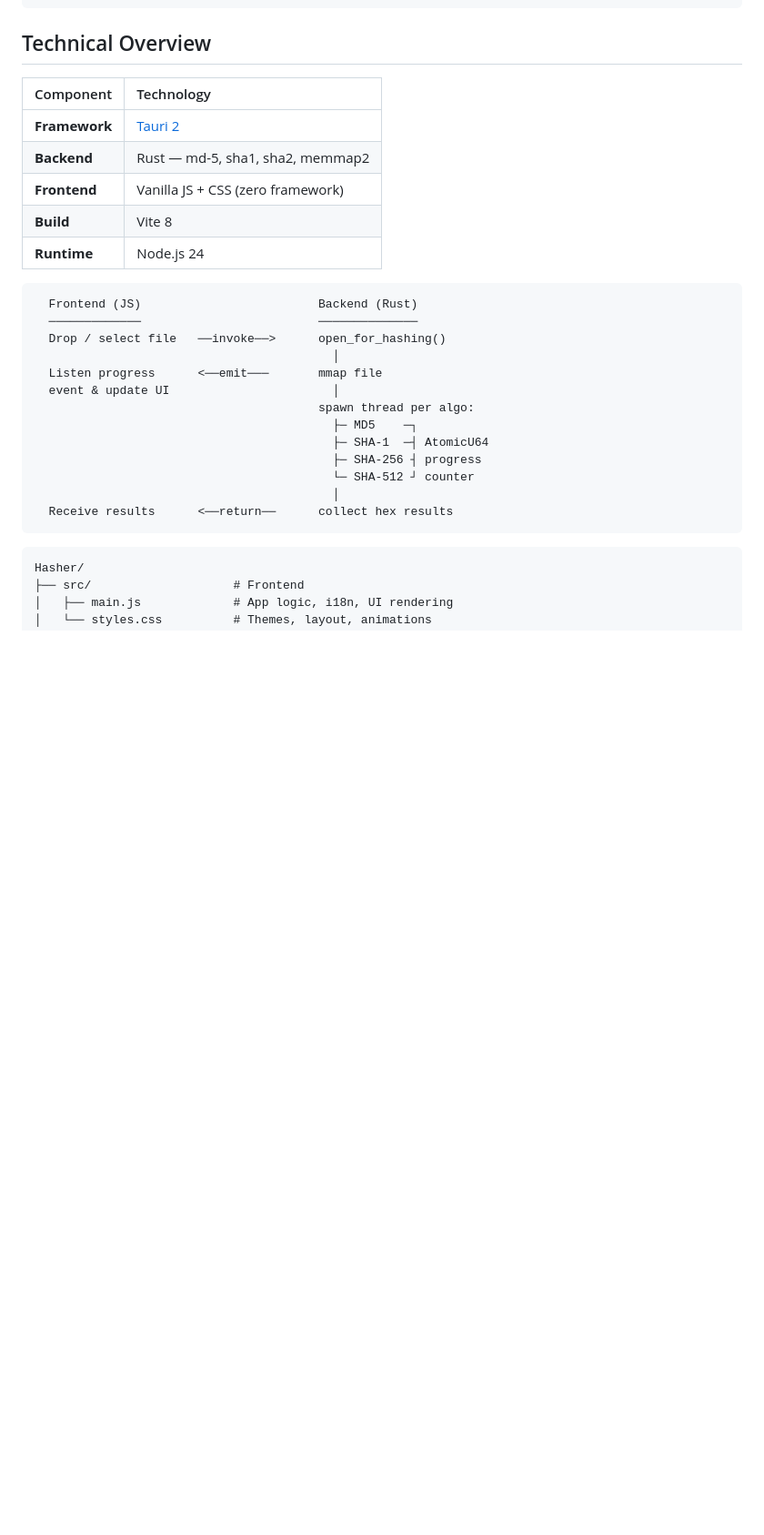
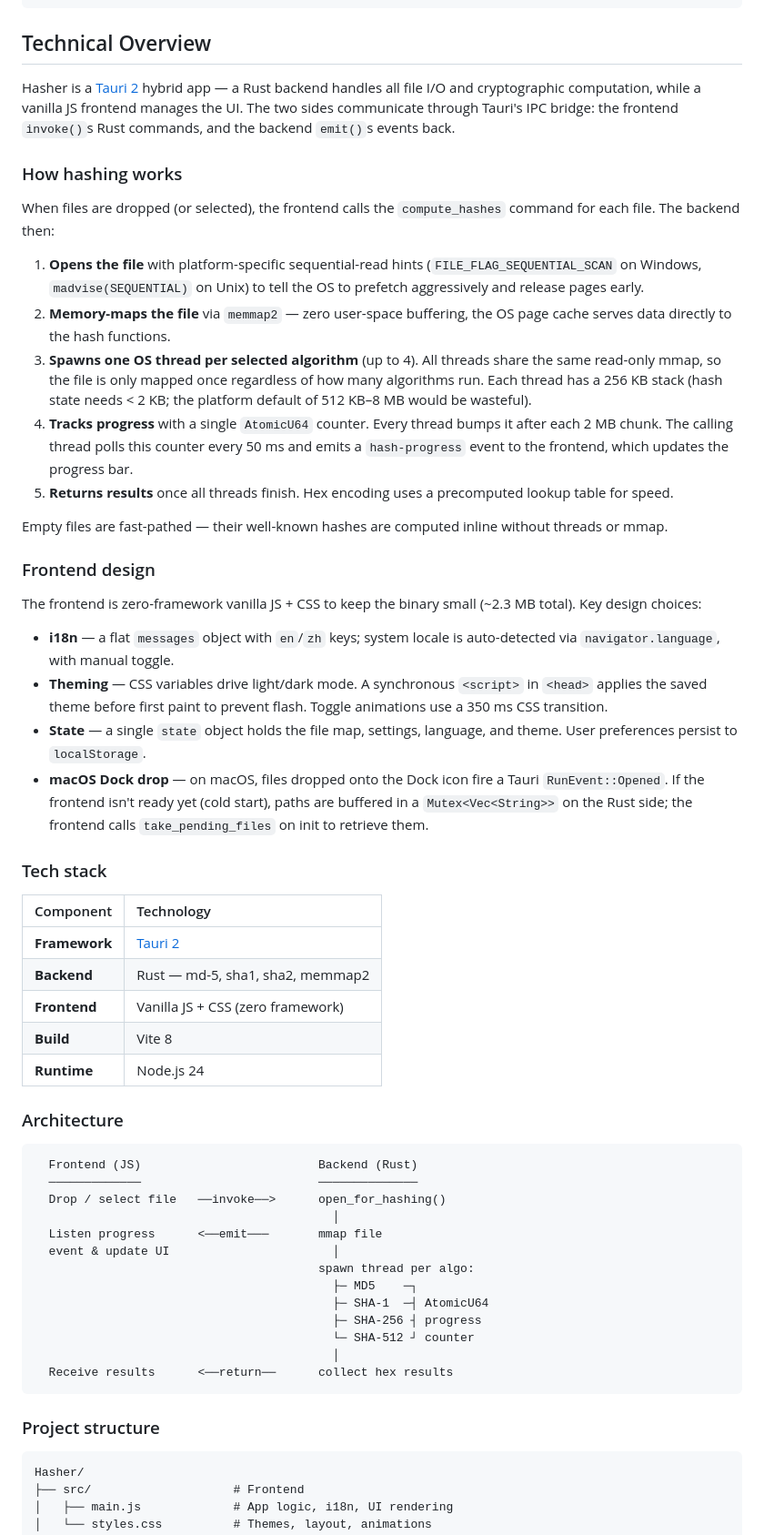
Before and after one commit to yuman07/Hasher, a Markdown page: README.md, the part around the change. Shown at 91% size. GitHub-like rendering; blank space fills up the shorter version.

````diff
--- a/README.md
+++ b/README.md
@@ -119,6 +119,31 @@ devbox run -- npx tauri build     # release build
 
 ## Technical Overview
 
+Hasher is a [Tauri 2](https://tauri.app/) hybrid app — a Rust backend handles all file I/O and cryptographic computation, while a vanilla JS frontend manages the UI. The two sides communicate through Tauri's IPC bridge: the frontend `invoke()`s Rust commands, and the backend `emit()`s events back.
+
+### How hashing works
+
+When files are dropped (or selected), the frontend calls the `compute_hashes` command for each file. The backend then:
+
+1. **Opens the file** with platform-specific sequential-read hints (`FILE_FLAG_SEQUENTIAL_SCAN` on Windows, `madvise(SEQUENTIAL)` on Unix) to tell the OS to prefetch aggressively and release pages early.
+2. **Memory-maps the file** via `memmap2` — zero user-space buffering, the OS page cache serves data directly to the hash functions.
+3. **Spawns one OS thread per selected algorithm** (up to 4). All threads share the same read-only mmap, so the file is only mapped once regardless of how many algorithms run. Each thread has a 256 KB stack (hash state needs < 2 KB; the platform default of 512 KB–8 MB would be wasteful).
+4. **Tracks progress** with a single `AtomicU64` counter. Every thread bumps it after each 2 MB chunk. The calling thread polls this counter every 50 ms and emits a `hash-progress` event to the frontend, which updates the progress bar.
+5. **Returns results** once all threads finish. Hex encoding uses a precomputed lookup table for speed.
+
+Empty files are fast-pathed — their well-known hashes are computed inline without threads or mmap.
+
+### Frontend design
+
+The frontend is zero-framework vanilla JS + CSS to keep the binary small (~2.3 MB total). Key design choices:
+
+- **i18n** — a flat `messages` object with `en`/`zh` keys; system locale is auto-detected via `navigator.language`, with manual toggle.
+- **Theming** — CSS variables drive light/dark mode. A synchronous `<script>` in `<head>` applies the saved theme before first paint to prevent flash. Toggle animations use a 350 ms CSS transition.
+- **State** — a single `state` object holds the file map, settings, language, and theme. User preferences persist to `localStorage`.
+- **macOS Dock drop** — on macOS, files dropped onto the Dock icon fire a Tauri `RunEvent::Opened`. If the frontend isn't ready yet (cold start), paths are buffered in a `Mutex<Vec<String>>` on the Rust side; the frontend calls `take_pending_files` on init to retrieve them.
+
+### Tech stack
+
 | Component | Technology |
 |:---|:---|
 | **Framework** | [Tauri 2](https://tauri.app/) |
@@ -126,6 +151,8 @@ devbox run -- npx tauri build     # release build
 | **Frontend** | Vanilla JS + CSS (zero framework) |
 | **Build** | Vite 8 |
 | **Runtime** | Node.js 24 |
+
+### Architecture
 
 ```
   Frontend (JS)                         Backend (Rust)
@@ -142,6 +169,8 @@ devbox run -- npx tauri build     # release build
                                           │
   Receive results      <──return──      collect hex results
 ```
+
+### Project structure
 
 ```
 Hasher/
````
Also changed, not shown: README_ZH.md (+29 -0 lines).
